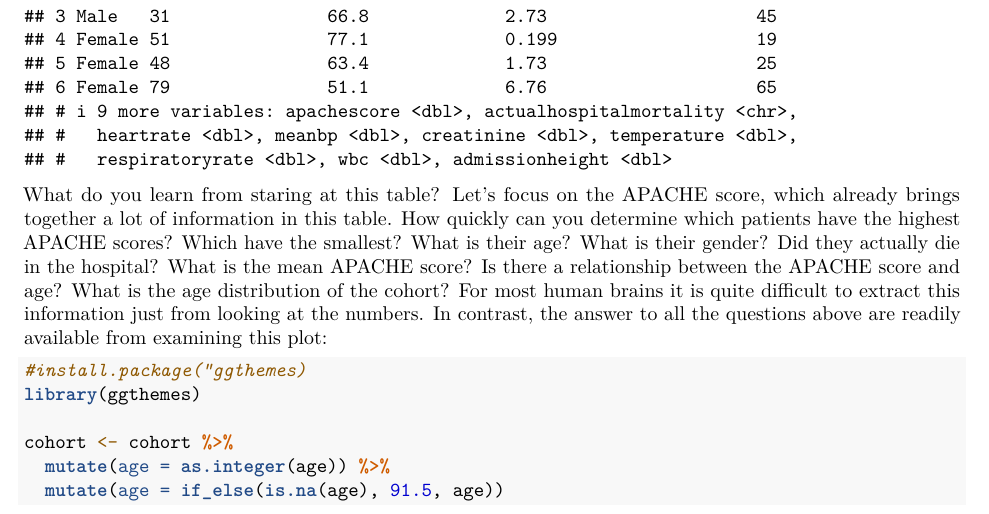
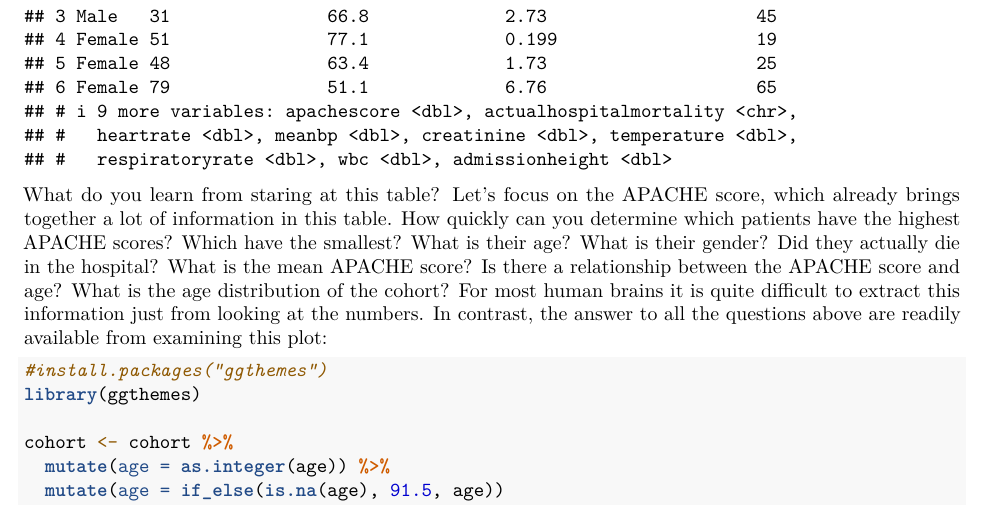
Before and after one commit to MIT-LCP/bst209, an R Markdown document (workshop/data-visualization/01-introduction.Rmd): part of page 1 of 3, cut so that both start at the same text. Rendered offline with R 4.5, knitr and Pandoc, then LaTeX, with nearby package versions.

Commit message:
Update 01-introduction.Rmd
fixes typo #install.packages("ggthemes") had missing quotes and an s

````diff
--- a/workshop/data-visualization/01-introduction.Rmd
+++ b/workshop/data-visualization/01-introduction.Rmd
@@ -36,7 +36,7 @@ head(cohort)
 What do you learn from staring at this table? Let's focus on the APACHE score, which already brings together a lot of information in this table. How quickly can you determine which patients have the highest APACHE scores? Which have the smallest? What is their age? What is their gender? Did they actually die in the hospital? What is the mean APACHE score? Is there a relationship between the APACHE score and age? What is the age distribution of the cohort? For most human brains it is quite difficult to extract this information just from looking at the numbers. In contrast, the answer to all the questions above are readily available from examining this plot:
 
 ```{r, message=FALSE}
-#install.package("ggthemes)
+#install.packages("ggthemes")
 library(ggthemes)
 
 cohort <- cohort %>%
````
